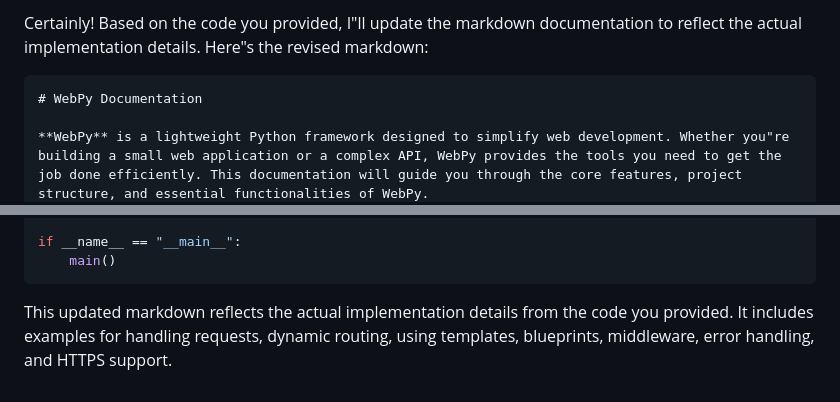
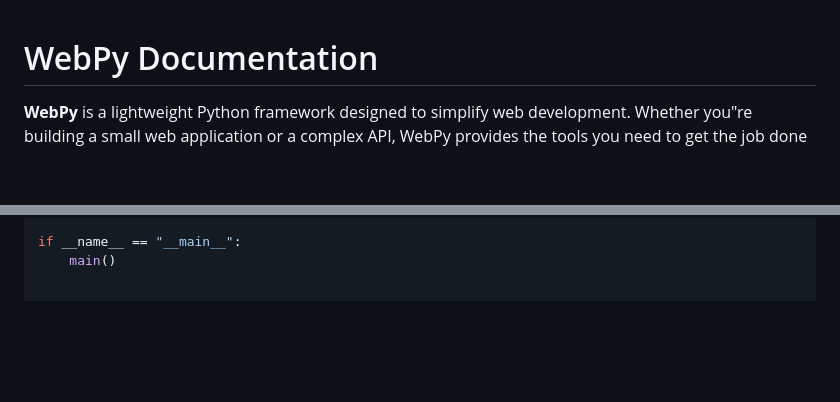
Before and after one commit to ApaxPhoenix/WebPy, a Markdown page: README.md, 2 parts joined by grey strips. GitHub-like rendering; blank space fills up the shorter version.

````diff
--- a/README.md
+++ b/README.md
@@ -1,6 +1,3 @@
-Certainly! Based on the code you provided, I"ll update the markdown documentation to reflect the actual implementation details. Here"s the revised markdown:
-
-```markdown
 # WebPy Documentation
 
 **WebPy** is a lightweight Python framework designed to simplify web development. Whether you"re building a small web application or a complex API, WebPy provides the tools you need to get the job done efficiently. This documentation will guide you through the core features, project structure, and essential functionalities of WebPy.
@@ -608,6 +605,3 @@ def main() -> None:
 
 if __name__ == "__main__":
     main()
-```
-
-This updated markdown reflects the actual implementation details from the code you provided. It includes examples for handling requests, dynamic routing, using templates, blueprints, middleware, error handling, and HTTPS support.
````
